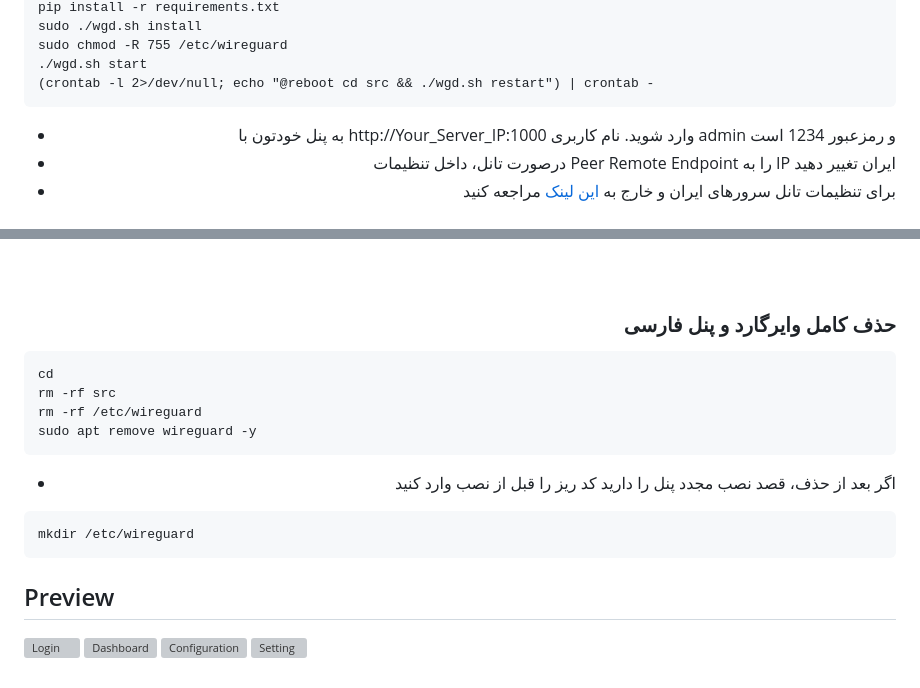
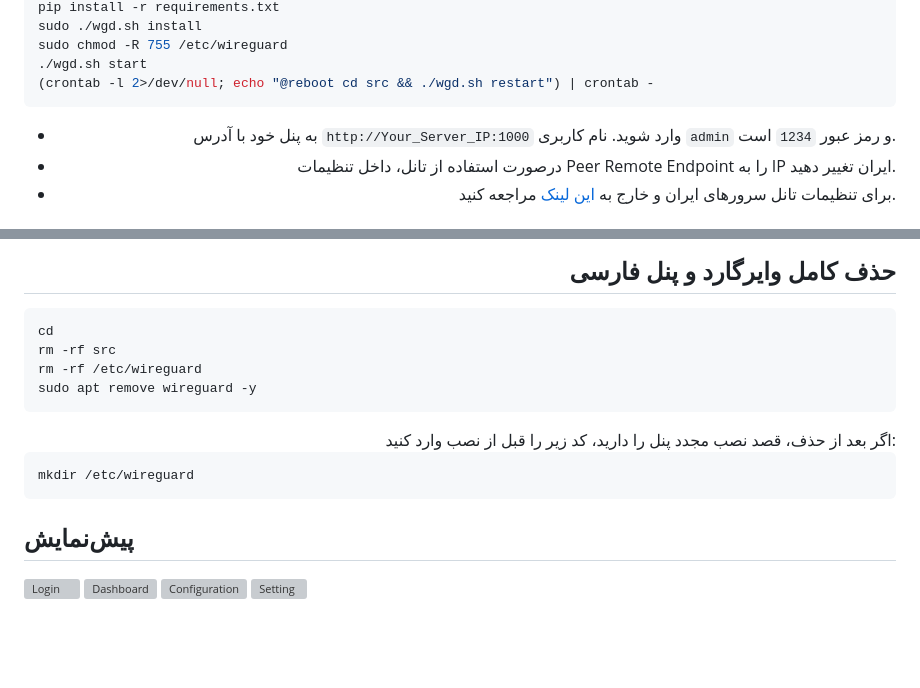
Before and after one commit to amirmbn/WireGuard-Dashboard, a Markdown page: README.md, 2 parts joined by grey strips. Drawn GitHub-style; folded sections open; blank space fills up the shorter version; grey boxes are pictures that could not be loaded.

````diff
--- a/README.md
+++ b/README.md
@@ -120,12 +133,11 @@ sudo chmod -R 755 /etc/wireguard
 ./wgd.sh start
 (crontab -l 2>/dev/null; echo "@reboot cd src && ./wgd.sh restart") | crontab -
 ```
+
 <div align="right">
 
-- به پنل خودتون با http://Your_Server_IP:1000 وارد شوید. نام کاربری admin و رمزعبور 1234 است
-- درصورت تانل، داخل تنظیمات Peer Remote Endpoint را به IP ایران تغییر دهید
-- برای تنظیمات تانل سرورهای ایران و خارج به [این لینک](https://github.com/amirmbn/UDP2RAW) مراجعه کنید
-<div>
-  </details>
+- به پنل خود با آدرس `http://Your_Server_IP:1000` وارد شوید. نام کاربری `admin` و رمز عبور `1234` است.
+- درصورت استفاده از تانل، داخل تنظیمات Peer Remote Endpoint را به IP ایران تغییر دهید.
+- برای تنظیمات تانل سرورهای ایران و خارج به [این لینک](https://github.com/amirmbn/UDP2RAW) مراجعه کنید.
 </div>
 
@@ -134,27 +148,24 @@ sudo chmod -R 755 /etc/wireguard
 <div align="right">
 
+## حذف کامل وایرگارد و پنل فارسی
+</div>
 
-### حذف کامل وایرگارد و پنل فارسی
-<div align="left">
-
-```
+```bash
 cd
 rm -rf src
 rm -rf /etc/wireguard
 sudo apt remove wireguard -y
 ```
+
 <div align="right">
+اگر بعد از حذف، قصد نصب مجدد پنل را دارید، کد زیر را قبل از نصب وارد کنید:
+</div>
 
- - اگر بعد از حذف، قصد نصب مجدد پنل را دارید کد ریز را قبل از نصب وارد کنید
-
-
-<div align="left">
-
-```
+```bash
 mkdir /etc/wireguard
 ```
 
-## Preview
+## پیش‌نمایش
 
 ![Login](./images/login.png)
 ![Dashboard](./images/dashboard.png)
````
Also changed, not shown: other parts of README.md (+67 -54 lines).
